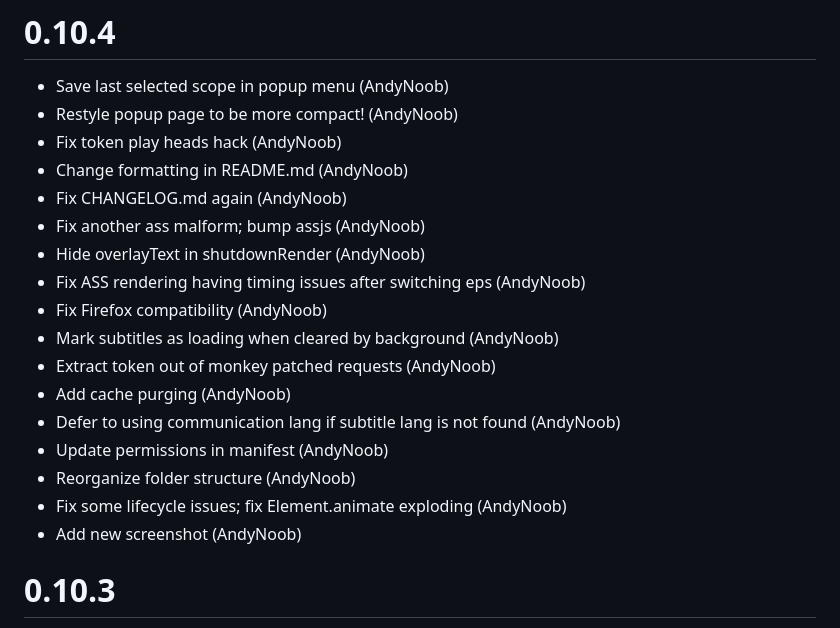
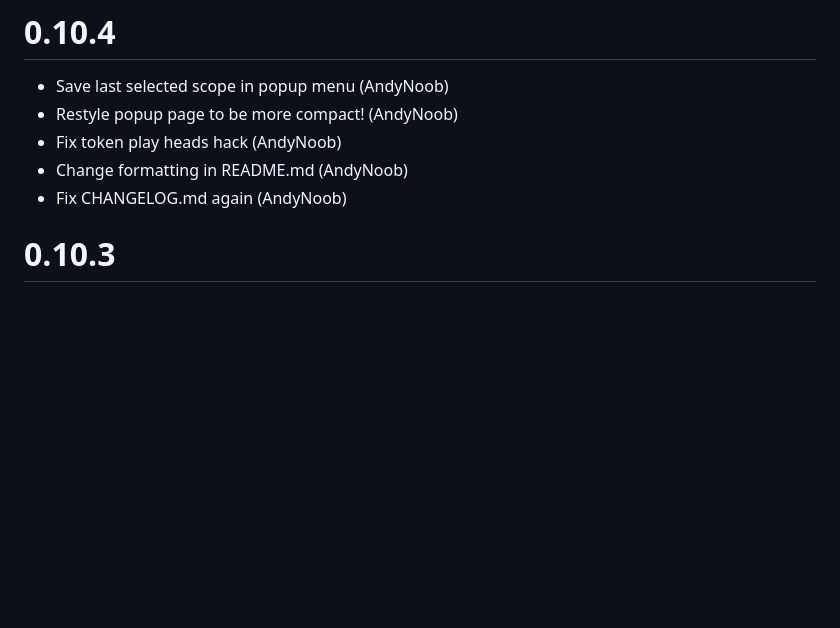
Before and after one commit to AndyNoob/crunchyroll-dual-subs, a Markdown page: CHANGELOG.md, the part around the change. GitHub-like rendering; blank space fills up the shorter version.

Commit message:
Fix CHANGELOG.md for like the 5th time

```diff
--- a/CHANGELOG.md
+++ b/CHANGELOG.md
@@ -4,18 +4,6 @@
 - Fix token play heads hack (AndyNoob)
 - Change formatting in README.md (AndyNoob)
 - Fix CHANGELOG.md again (AndyNoob)
-- Fix another ass malform; bump assjs (AndyNoob)
-- Hide overlayText in shutdownRender (AndyNoob)
-- Fix ASS rendering having timing issues after switching eps (AndyNoob)
-- Fix Firefox compatibility (AndyNoob)
-- Mark subtitles as loading when cleared by background (AndyNoob)
-- Extract token out of monkey patched requests (AndyNoob)
-- Add cache purging (AndyNoob)
-- Defer to using communication lang if subtitle lang is not found (AndyNoob)
-- Update permissions in manifest (AndyNoob)
-- Reorganize folder structure (AndyNoob)
-- Fix some lifecycle issues; fix Element.animate exploding (AndyNoob)
-- Add new screenshot (AndyNoob)
 
 
 # 0.10.3
```
